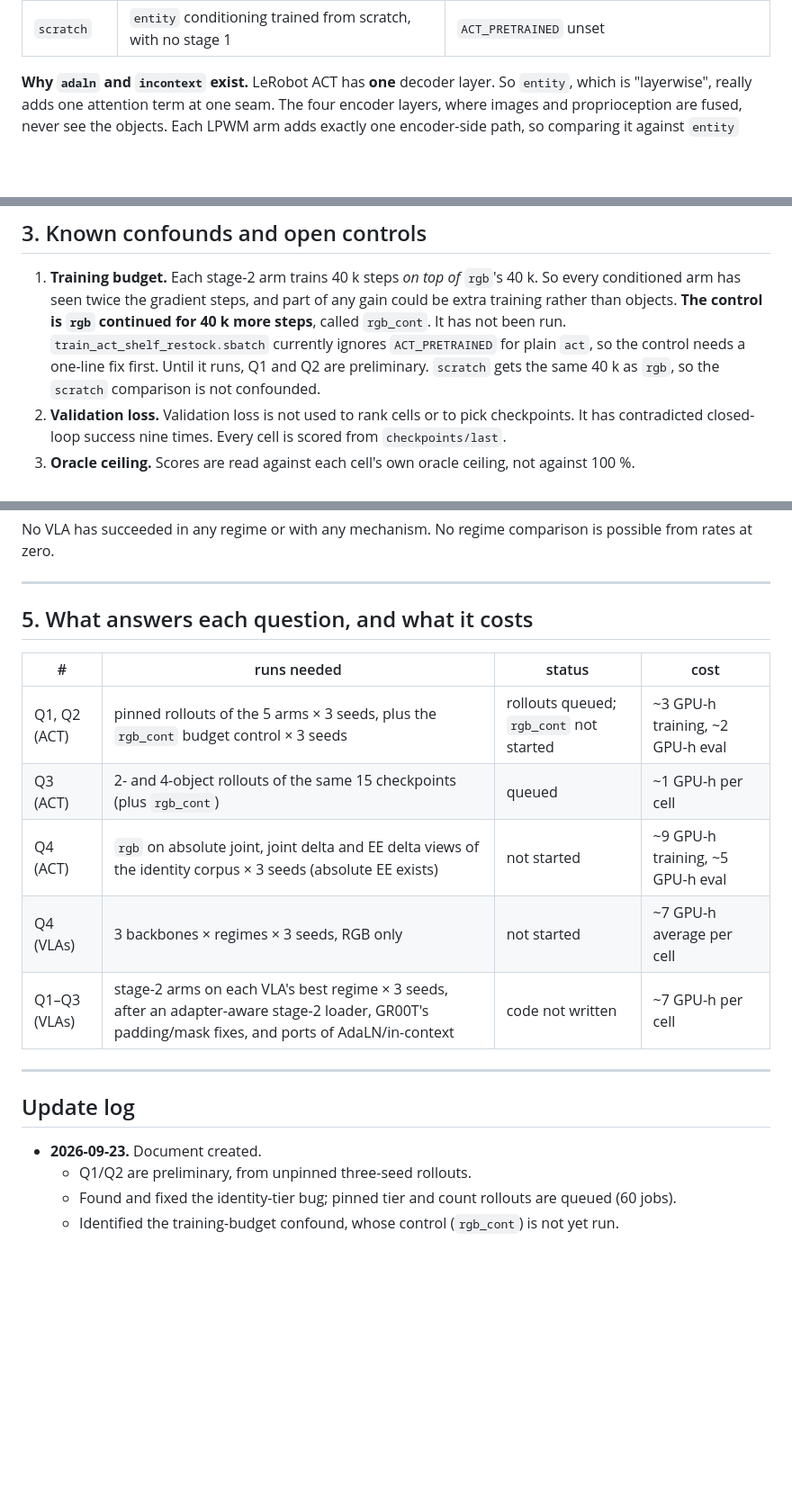
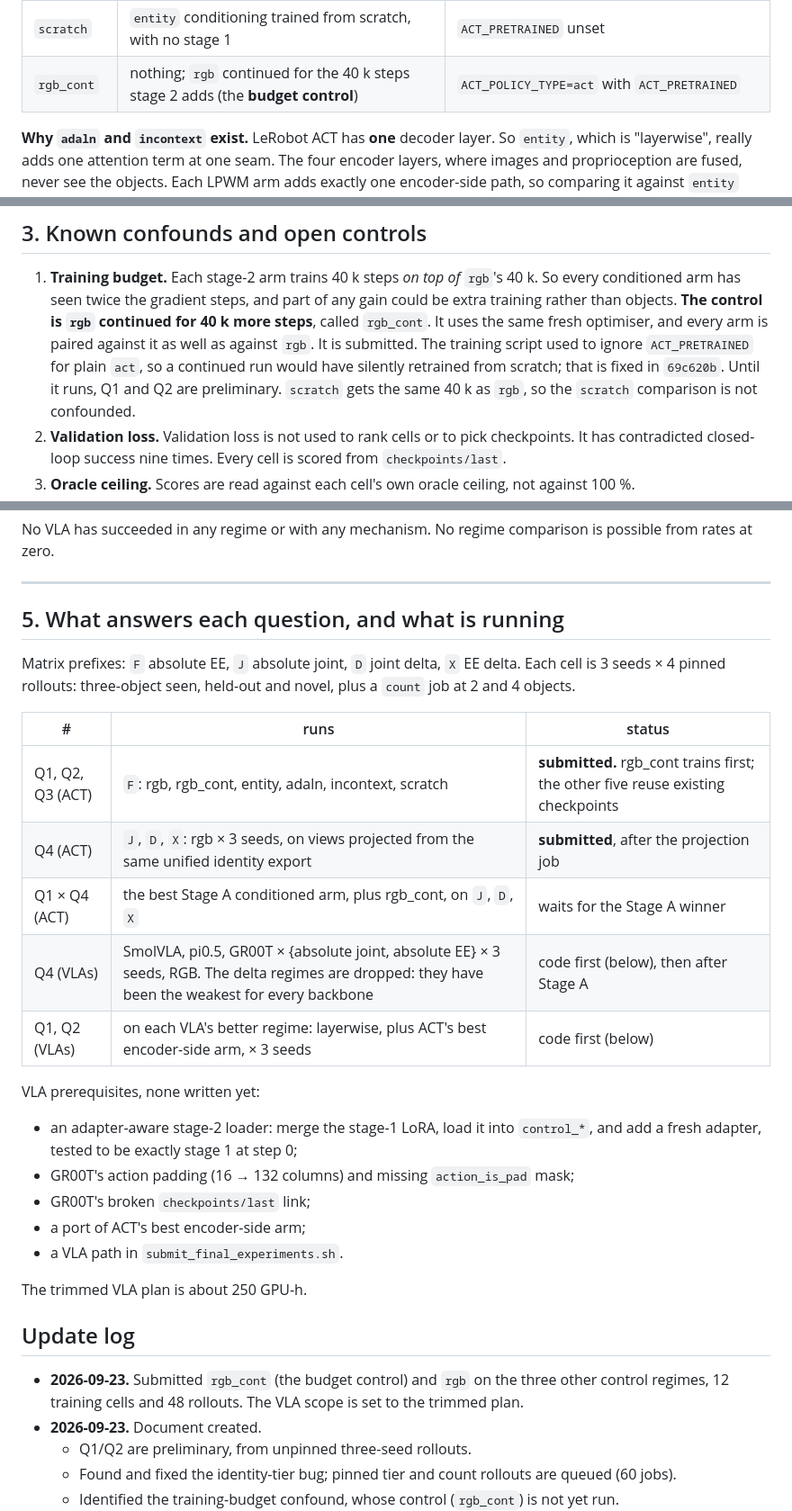
Before and after one commit to Alonso94/OCT_VLA, a Markdown page: docs/research_questions.md, 3 parts joined by grey strips. Shown at 90% size. Rendered like a GitHub page; blank space fills up the shorter version.

Commit message:
docs(research_questions): what is running for each question
Co-Authored-By: Claude Opus 5.5 (1M context) <noreply@anthropic.com>

```diff
--- a/docs/research_questions.md
+++ b/docs/research_questions.md
@@ -136,6 +136,7 @@ conditioning second. Its "without pretraining" ablation fails, and our
 | `adaln` | `entity` plus **AdaLN-Zero** (LPWM, arXiv:2603.04553): a scene vector modulates all 11 encoder and decoder blocks | same files, `object_adaln=true` |
 | `incontext` | `entity` plus **in-context entity tokens** (LPWM): the tokens are appended to the encoder sequence and discarded after it | same files, `object_incontext=true` |
 | `scratch` | `entity` conditioning trained from scratch, with no stage 1 | `ACT_PRETRAINED` unset |
+| `rgb_cont` | nothing; `rgb` continued for the 40 k steps stage 2 adds (the **budget control**) | `ACT_POLICY_TYPE=act` with `ACT_PRETRAINED` |
 
 **Why `adaln` and `incontext` exist.** LeRobot ACT has **one** decoder layer. So
 `entity`, which is "layerwise", really adds one attention term at one seam. The
@@ -201,10 +202,12 @@ an early sweep scored exactly zero transfers.
 1. **Training budget.** Each stage-2 arm trains 40 k steps *on top of* `rgb`'s
    40 k. So every conditioned arm has seen twice the gradient steps, and part
    of any gain could be extra training rather than objects. **The control is
-   `rgb` continued for 40 k more steps**, called `rgb_cont`. It has not been
-   run. `train_act_shelf_restock.sbatch` currently ignores `ACT_PRETRAINED` for
-   plain `act`, so the control needs a one-line fix first. Until it runs, Q1 and
-   Q2 are preliminary. `scratch` gets the same 40 k as `rgb`, so the
+   `rgb` continued for 40 k more steps**, called `rgb_cont`. It uses the same
+   fresh optimiser, and every arm is paired against it as well as against
+   `rgb`. It is submitted. The training script used to ignore `ACT_PRETRAINED`
+   for plain `act`, so a continued run would have silently retrained from
+   scratch; that is fixed in `69c620b`. Until it runs, Q1 and Q2 are
+   preliminary. `scratch` gets the same 40 k as `rgb`, so the
    `scratch` comparison is not confounded.
 2. **Validation loss.** Validation loss is not used to rank cells or to pick
    checkpoints. It has contradicted closed-loop success nine times. Every cell
@@ -321,20 +324,35 @@ is possible from rates at zero.
 
 ---
 
-## 5. What answers each question, and what it costs
+## 5. What answers each question, and what is running
 
-| # | runs needed | status | cost |
-| --- | --- | --- | --- |
-| Q1, Q2 (ACT) | pinned rollouts of the 5 arms × 3 seeds, plus the `rgb_cont` budget control × 3 seeds | rollouts queued; `rgb_cont` not started | ~3 GPU-h training, ~2 GPU-h eval |
-| Q3 (ACT) | 2- and 4-object rollouts of the same 15 checkpoints (plus `rgb_cont`) | queued | ~1 GPU-h per cell |
-| Q4 (ACT) | `rgb` on absolute joint, joint delta and EE delta views of the identity corpus × 3 seeds (absolute EE exists) | not started | ~9 GPU-h training, ~5 GPU-h eval |
-| Q4 (VLAs) | 3 backbones × regimes × 3 seeds, RGB only | not started | ~7 GPU-h average per cell |
-| Q1–Q3 (VLAs) | stage-2 arms on each VLA's best regime × 3 seeds, after an adapter-aware stage-2 loader, GR00T's padding/mask fixes, and ports of AdaLN/in-context | code not written | ~7 GPU-h per cell |
+Matrix prefixes: `F` absolute EE, `J` absolute joint, `D` joint delta, `X` EE
+delta. Each cell is 3 seeds × 4 pinned rollouts: three-object seen, held-out and
+novel, plus a `count` job at 2 and 4 objects.
 
----
+| # | runs | status |
+| --- | --- | --- |
+| Q1, Q2, Q3 (ACT) | `F`: rgb, rgb_cont, entity, adaln, incontext, scratch | **submitted.** rgb_cont trains first; the other five reuse existing checkpoints |
+| Q4 (ACT) | `J`, `D`, `X`: rgb × 3 seeds, on views projected from the same unified identity export | **submitted**, after the projection job |
+| Q1 × Q4 (ACT) | the best Stage A conditioned arm, plus rgb_cont, on `J`, `D`, `X` | waits for the Stage A winner |
+| Q4 (VLAs) | SmolVLA, pi0.5, GR00T × {absolute joint, absolute EE} × 3 seeds, RGB. The delta regimes are dropped: they have been the weakest for every backbone | code first (below), then after Stage A |
+| Q1, Q2 (VLAs) | on each VLA's better regime: layerwise, plus ACT's best encoder-side arm, × 3 seeds | code first (below) |
+
+VLA prerequisites, none written yet:
+- an adapter-aware stage-2 loader: merge the stage-1 LoRA, load it into
+  `control_*`, and add a fresh adapter, tested to be exactly stage 1 at step 0;
+- GR00T's action padding (16 → 132 columns) and missing `action_is_pad` mask;
+- GR00T's broken `checkpoints/last` link;
+- a port of ACT's best encoder-side arm;
+- a VLA path in `submit_final_experiments.sh`.
+
+The trimmed VLA plan is about 250 GPU-h.
 
 ## Update log
 
+- **2026-09-23.** Submitted `rgb_cont` (the budget control) and `rgb` on the
+  three other control regimes, 12 training cells and 48 rollouts. The VLA
+  scope is set to the trimmed plan.
 - **2026-09-23.** Document created.
   - Q1/Q2 are preliminary, from unpinned three-seed rollouts.
   - Found and fixed the identity-tier bug; pinned tier and count rollouts are
```
